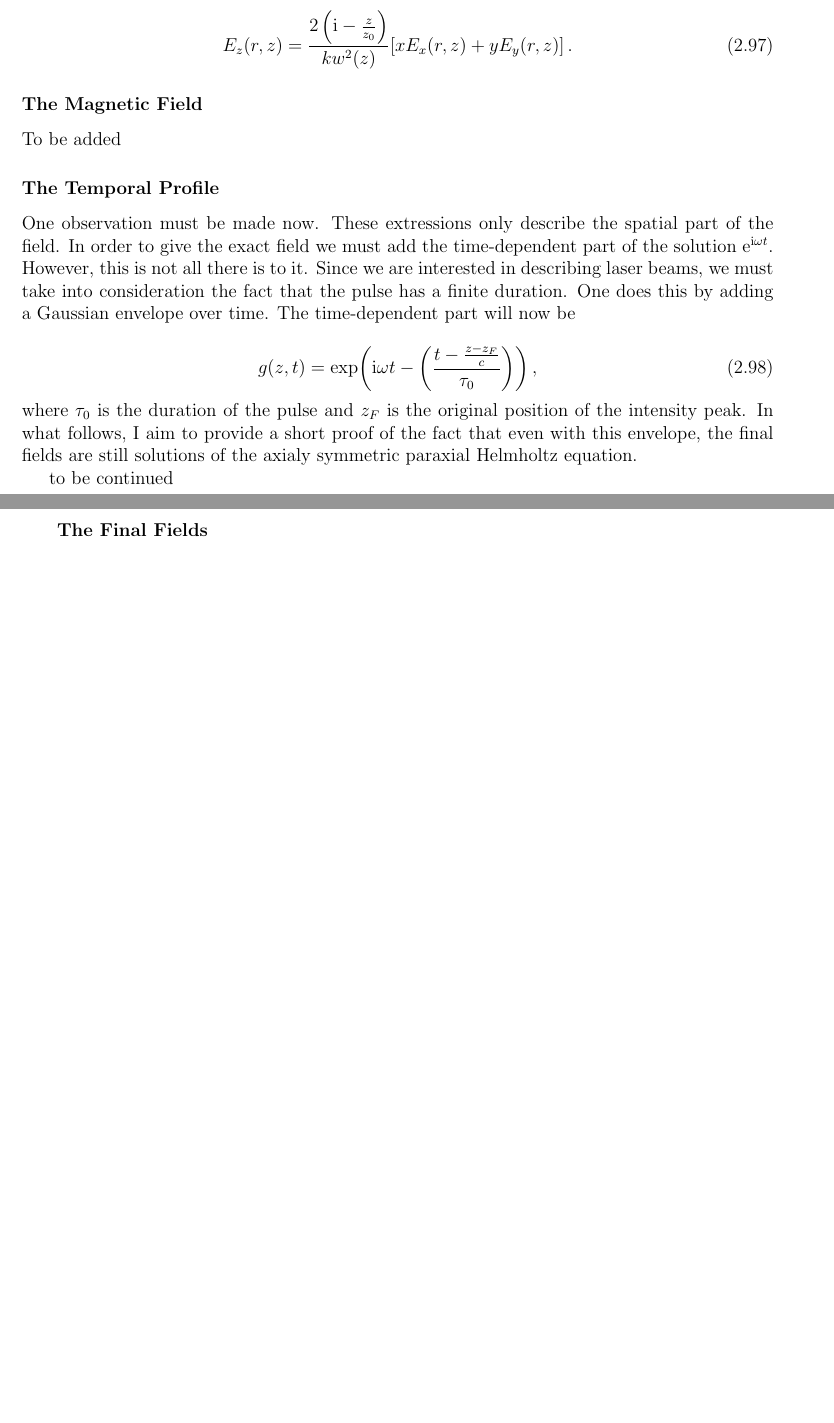
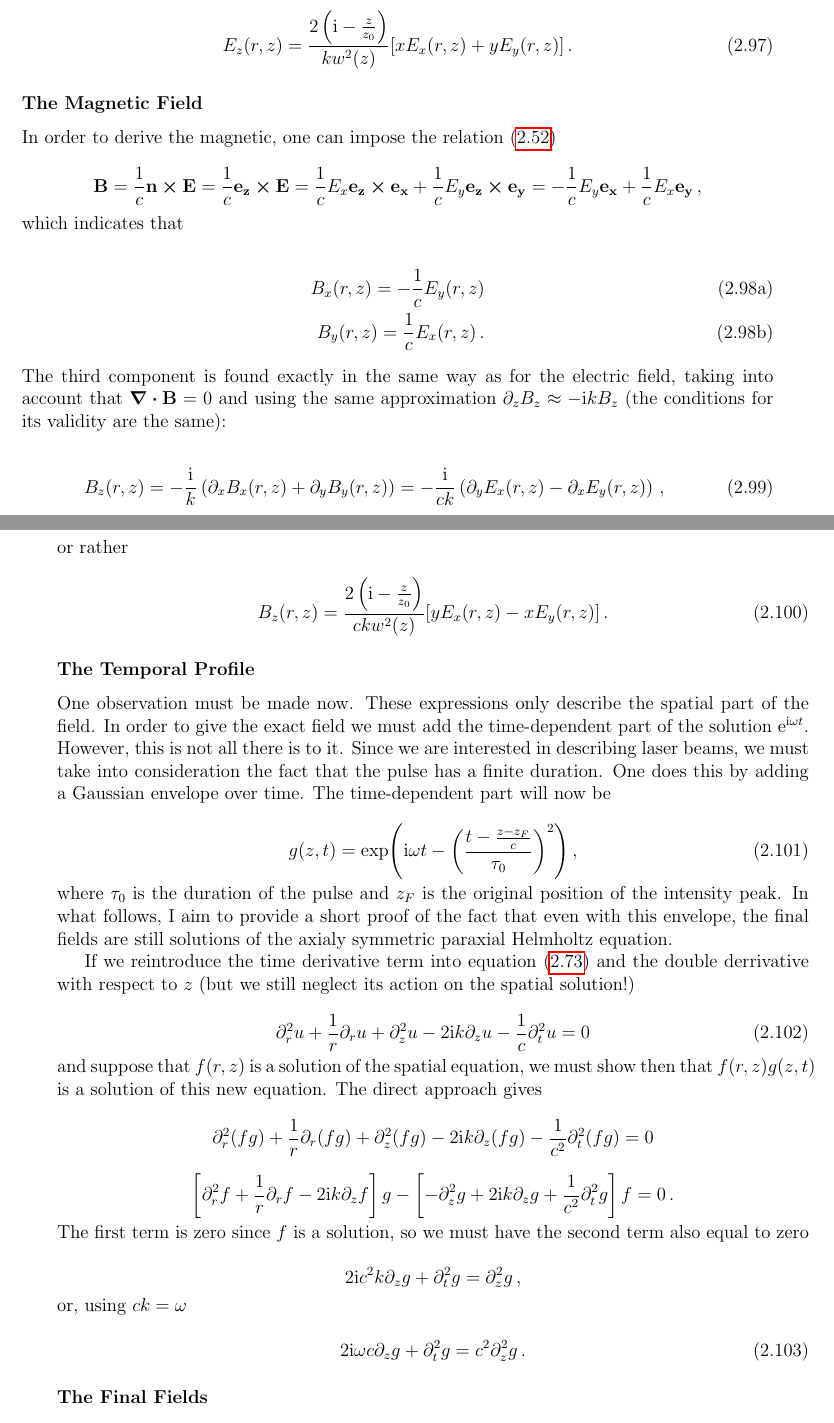
Before and after one commit to DolineanuMircea/Bachelor-Thesis, a LaTeX thesis (manuscript/thesis.tex, which reads manuscript/elmg.tex, manuscript/light-matter.tex): two parts of pages 23 and 24 of 26 before the commit and two parts of pages 23 and 24 of 27 after it, joined at a grey line, cut so that both start at the same text, the shorter picture padded with empty space. Compiled offline with pdfLaTeX.

Commit message:
corrections with approximations

```diff
--- a/manuscript/elmg.tex
+++ b/manuscript/elmg.tex
@@ -997,17 +998,66 @@ or, explicitly
 \end{equation}
 
 \subsubsection{The Magnetic Field}
-To be added
+In order to derive the magnetic, one can impose the relation~(\ref{othogonality-of-fields})
+
+\begin{equation*}
+  \vb{B} = \frac{1}{c} \vb{n} \cp\vb{E} = \frac{1}{c} \vb{e_z} \cp\vb{E} = \frac{1}{c} E_x \vb{e_z} \cp\vb{e_x} + \frac{1}{c} E_y \vb{e_z} \cp\vb{e_y} = - \frac{1}{c} E_y \vb{e_x}+\frac{1}{c} E_x \vb{e_y} \,,
+\end{equation*}
+which indicates that
+
+\begin{subequations}
+  \begin{align}
+    B_x(r,z) = -\frac{1}{c}E_y(r,z)\\
+    B_y(r,z) = \frac{1}{c}E_x(r,z)\,.
+  \end{align}
+\end{subequations}
+The third component is found exactly in the same way as for the electric field, taking into account that \(\div{\vb{B}}=0\) and using the same approximation \(\partial_z B_z \approx -\ii k B_z\) (the conditions for its validity are the same):
+
+\begin{equation}
+  B_z (r,z) = - \frac{\ii}{k} \left( \partial_x B_x (r,z) +\partial_y B_y (r,z)\right) = -\frac{\ii}{ck} \left( \partial_y E_x (r,z) - \partial_x E_y (r,z) \right)\,,
+\end{equation}
+or rather
+
+\begin{equation}
+  B_z (r,z) = \frac{2 \left(\ii -\frac{z}{z_0}\right)}{ckw^2 (z)} [yE_x (r,z) -xE_y(r,z)]\,.
+\end{equation}
 
 \subsubsection{The Temporal Profile}
-One observation must be made now. These extressions only describe the spatial part of the field. In order to give the exact field we must add the time-dependent part of the solution \(\ee^{\ii \omega t}\). However, this is not all there is to it. Since we are interested in describing laser beams, we must take into consideration the fact that the pulse has a finite duration. One does this by adding a Gaussian envelope over time. The time-dependent part will now be
+One observation must be made now. These expressions only describe the spatial part of the field. In order to give the exact field we must add the time-dependent part of the solution \(\ee^{\ii \omega t}\). However, this is not all there is to it. Since we are interested in describing laser beams, we must take into consideration the fact that the pulse has a finite duration. One does this by adding a Gaussian envelope over time. The time-dependent part will now be
 
 \begin{equation}
-  g(z,t) = \exp(\ii \omega t - \left( \frac{t-\frac{z-z_F}{c}}{\tau_0}\right))\,,
+  g(z,t) = \exp(\ii \omega t - \left( \frac{t-\frac{z-z_F}{c}}{\tau_0}\right)^2)\,,
 \end{equation}
-where \(\tau_0\) is the duration of the pulse and \(z_F\) is the original position of the intensity peak. In what follows, I aim to provide a short proof of the fact that even with this envelope, the final fields are still solutions of the axialy symmetric paraxial Helmholtz equation.
+where \(\tau_0\) is the duration of the pulse and \(z_F\) is the original position of the intensity peak.
+%everything here might be bullshit
+ In what follows, I aim to provide a short proof of the fact that even with this envelope, the final fields are still solutions of the axialy symmetric paraxial Helmholtz equation.
 
-to be continued
+If we reintroduce the time derivative term into~\cref{eq:axial-symmetry-paraxial-equation} and the double derrivative with respect to \(z\) (but we still neglect its action on the spatial solution!)
+
+\begin{equation}
+  \partial_r^2 u +\frac{1}{r} \partial_r u +\partial_z^2 u - 2\ii k \partial_z u -\frac{1}{c} \partial_t^2 u = 0
+\end{equation}
+and suppose that \(f(r,z)\) is a solution of the spatial equation, we must show then that \(f(r,z)g(z,t)\) is a solution of this new equation.
+The direct approach gives
+
+\begin{equation*}
+  \partial_r^2 (fg) +\frac{1}{r} \partial_r (fg) +\partial_z^2 (fg) - 2\ii k \partial_z (fg) -\frac{1}{c^2} \partial_t^2 (fg) = 0
+\end{equation*}
+
+\begin{equation*}
+  \left[\partial_r^2 f +\frac{1}{r} \partial_r f - 2\ii k \partial_z f \right] g - \left[-\partial_z^2 g + 2\ii k \partial_z g +\frac{1}{c^2} \partial_t^2 g\right] f=0\,.
+\end{equation*}
+The first term is zero since \(f\) is a solution, so we must have the second term also equal to zero
+
+\begin{equation*}
+  2 \ii c^2 k \partial_z g +\partial_t^2 g= \partial_z^2 g\,,
+\end{equation*}
+or, using \(ck=\omega\)
+
+\begin{equation}
+  2 \ii \omega c \partial_z g +\partial_t^2 g=c^2 \partial_z^2 g\,.
+\end{equation}
+
 
 \subsubsection{The Final Fields}
 
--- /dev/null
+++ b/manuscript/light-matter.tex
@@ -0,0 +1,6 @@
+\documentclass[12pt, class=report, crop=false]{standalone}
+\usepackage{ba_thesis}
+
+\begin{document}
+
+\chapter{The Interaction Between Electromagnetic Radiation and Matter}%
```
Also changed, not shown: manuscript/thesis.tex (+1 -0 lines), manuscript/thesis.pdf, manuscript/elmg.tex (10 more changed lines), manuscript/light-matter.tex (7 more changed lines).
